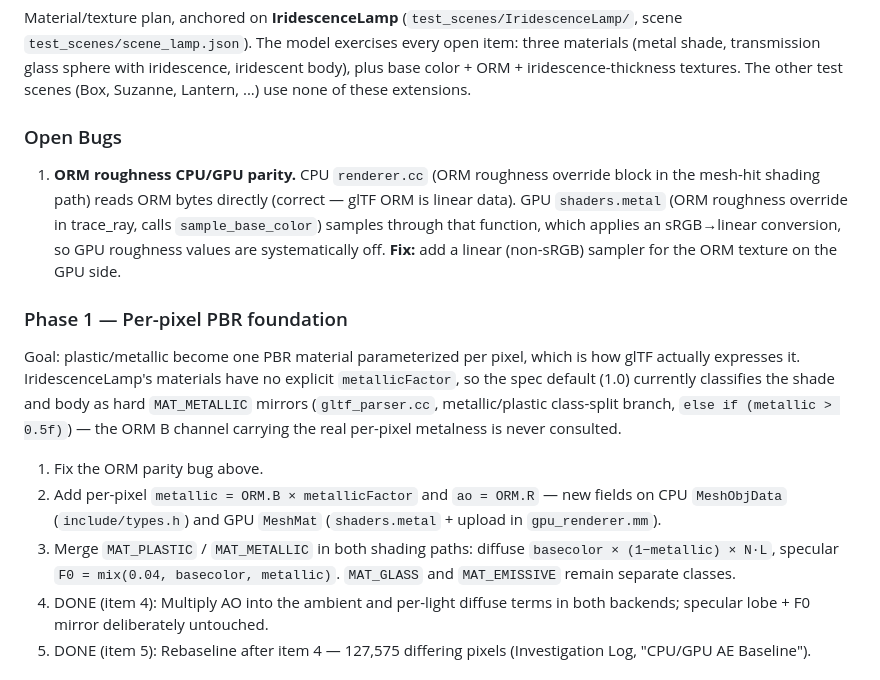
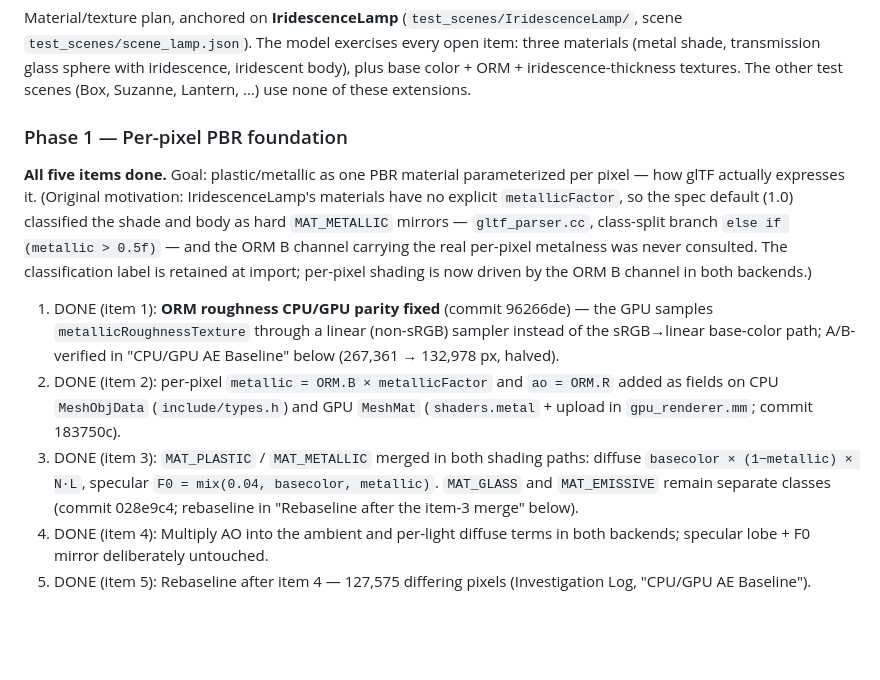
Before and after one commit to jalfern/ray, a Markdown page: nextsteps.md, the part around the change. Drawn GitHub-style; blank space fills up the shorter version.

```diff
--- a/nextsteps.md
+++ b/nextsteps.md
@@ -74,31 +74,29 @@ glass sphere with iridescence, iridescent body), plus base color + ORM +
 iridescence-thickness textures. The other test scenes (Box, Suzanne, Lantern,
 ...) use none of these extensions.
 
-### Open Bugs
-1. **ORM roughness CPU/GPU parity.** CPU `renderer.cc` (ORM roughness
-   override block in the mesh-hit shading path) reads ORM bytes
-   directly (correct — glTF ORM is linear data). GPU `shaders.metal` (ORM
-   roughness override in trace_ray, calls `sample_base_color`) samples
-   through that function, which applies an sRGB→linear conversion,
-   so GPU roughness values are systematically off.
-   **Fix:** add a linear (non-sRGB) sampler for the ORM texture on the GPU side.
+### Phase 1 — Per-pixel PBR foundation
+**All five items done.** Goal: plastic/metallic as one PBR material
+parameterized per pixel — how glTF actually expresses it. (Original
+motivation: IridescenceLamp's materials have no explicit `metallicFactor`, so
+the spec default (1.0) classified the shade and body as hard `MAT_METALLIC`
+mirrors — `gltf_parser.cc`, class-split branch `else if (metallic > 0.5f)` —
+and the ORM B channel carrying the real per-pixel metalness was never
+consulted. The classification label is retained at import; per-pixel shading
+is now driven by the ORM B channel in both backends.)
 
-### Phase 1 — Per-pixel PBR foundation
-Goal: plastic/metallic become one PBR material parameterized per pixel, which
-is how glTF actually expresses it. IridescenceLamp's materials have no explicit
-`metallicFactor`, so the spec default (1.0) currently classifies the shade and
-body as hard `MAT_METALLIC` mirrors (`gltf_parser.cc`, metallic/plastic
-class-split branch, `else if (metallic > 0.5f)`) — the ORM B channel
-carrying the real per-pixel metalness is never consulted.
-
-1. Fix the ORM parity bug above.
-2. Add per-pixel `metallic = ORM.B × metallicFactor` and `ao = ORM.R` —
-   new fields on CPU `MeshObjData` (`include/types.h`) and GPU `MeshMat`
-   (`shaders.metal` + upload in `gpu_renderer.mm`).
-3. Merge `MAT_PLASTIC` / `MAT_METALLIC` in both shading paths:
-    diffuse `basecolor × (1−metallic) × N·L`,
-    specular `F0 = mix(0.04, basecolor, metallic)`.
-    `MAT_GLASS` and `MAT_EMISSIVE` remain separate classes.
+1. DONE (item 1): **ORM roughness CPU/GPU parity fixed** (commit 96266de) —
+   the GPU samples `metallicRoughnessTexture` through a linear (non-sRGB)
+   sampler instead of the sRGB→linear base-color path; A/B-verified in
+   "CPU/GPU AE Baseline" below (267,361 → 132,978 px, halved).
+2. DONE (item 2): per-pixel `metallic = ORM.B × metallicFactor` and
+   `ao = ORM.R` added as fields on CPU `MeshObjData` (`include/types.h`) and
+   GPU `MeshMat` (`shaders.metal` + upload in `gpu_renderer.mm`;
+   commit 183750c).
+3. DONE (item 3): `MAT_PLASTIC` / `MAT_METALLIC` merged in both shading paths:
+   diffuse `basecolor × (1−metallic) × N·L`,
+   specular `F0 = mix(0.04, basecolor, metallic)`.
+   `MAT_GLASS` and `MAT_EMISSIVE` remain separate classes (commit 028e9c4;
+   rebaseline in "Rebaseline after the item-3 merge" below).
 4. DONE (item 4): Multiply AO into the ambient and per-light diffuse terms in
    both backends; specular lobe + F0 mirror deliberately untouched.
 5. DONE (item 5): Rebaseline after item 4 — 127,575 differing pixels
```
Also changed, not shown: README.md (+35 -29 lines).
